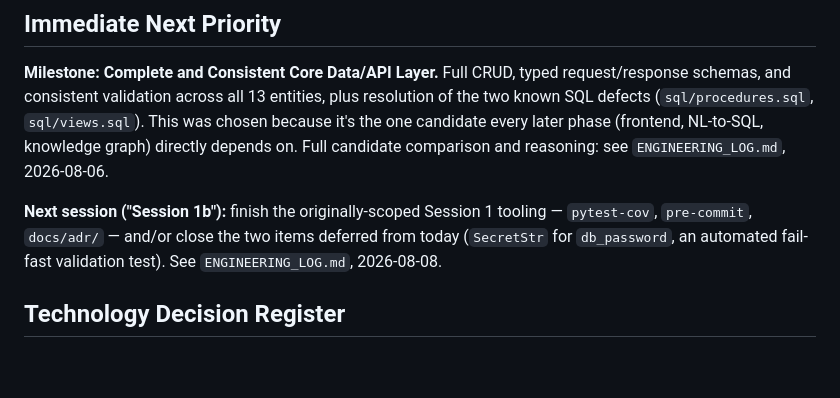
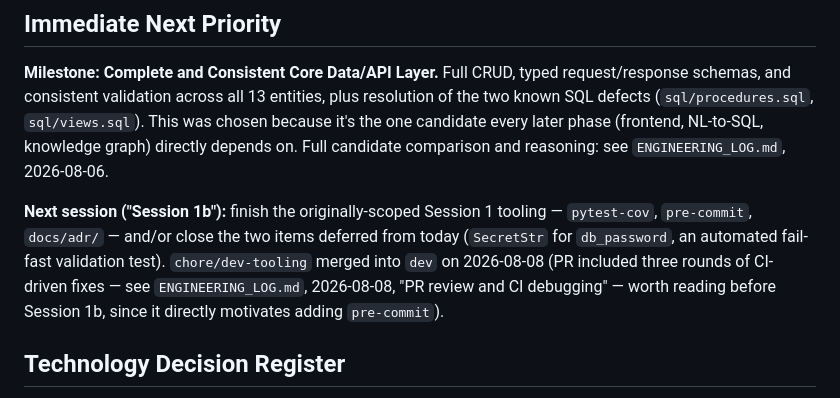
Before and after one commit to chloewalkerrr/mythos-ai, a Markdown page: docs/ROADMAP.md, the part around the change. Rendered like a GitHub page; blank space fills up the shorter version.

```diff
--- a/docs/ROADMAP.md
+++ b/docs/ROADMAP.md
@@ -50,7 +50,7 @@ Per `DEVELOPMENT_ROADMAP.md` §4, Phase 1's completion criterion is: *a user can
 
 **Milestone: Complete and Consistent Core Data/API Layer.** Full CRUD, typed request/response schemas, and consistent validation across all 13 entities, plus resolution of the two known SQL defects (`sql/procedures.sql`, `sql/views.sql`). This was chosen because it's the one candidate every later phase (frontend, NL-to-SQL, knowledge graph) directly depends on. Full candidate comparison and reasoning: see `ENGINEERING_LOG.md`, 2026-08-06.
 
-**Next session ("Session 1b"):** finish the originally-scoped Session 1 tooling — `pytest-cov`, `pre-commit`, `docs/adr/` — and/or close the two items deferred from today (`SecretStr` for `db_password`, an automated fail-fast validation test). See `ENGINEERING_LOG.md`, 2026-08-08.
+**Next session ("Session 1b"):** finish the originally-scoped Session 1 tooling — `pytest-cov`, `pre-commit`, `docs/adr/` — and/or close the two items deferred from today (`SecretStr` for `db_password`, an automated fail-fast validation test). `chore/dev-tooling` merged into `dev` on 2026-08-08 (PR included three rounds of CI-driven fixes — see `ENGINEERING_LOG.md`, 2026-08-08, "PR review and CI debugging" — worth reading before Session 1b, since it directly motivates adding `pre-commit`).
 
 ## Technology Decision Register
 
```
Also changed, not shown: docs/ENGINEERING_LOG.md (+70 -0 lines).
